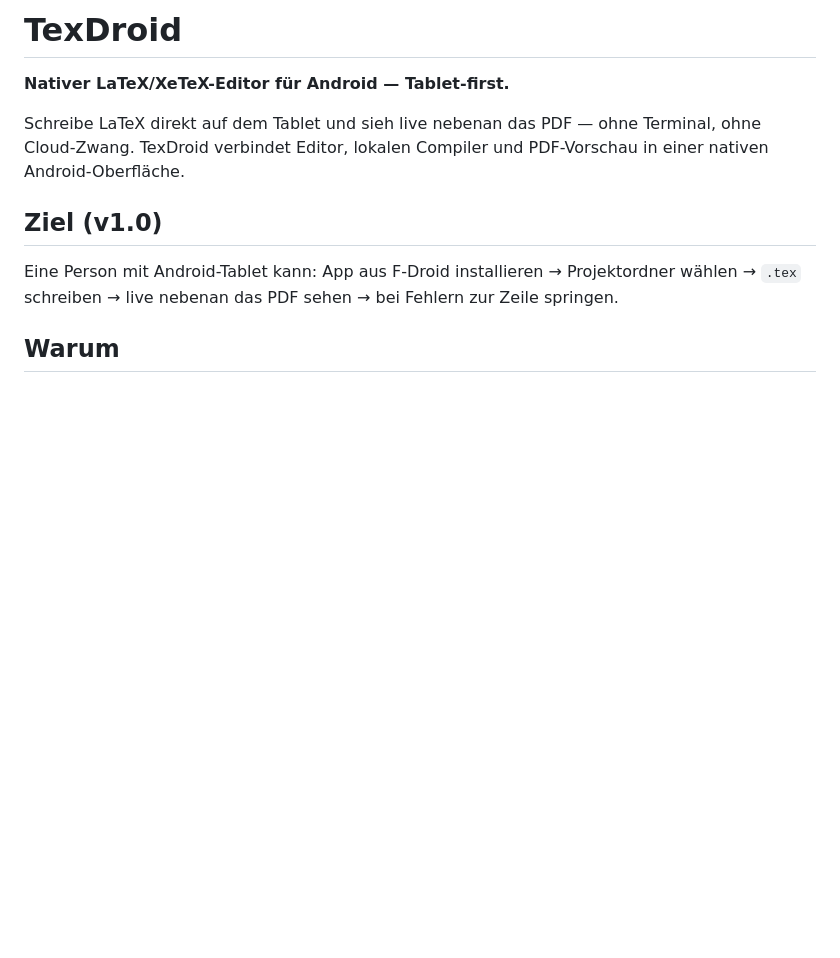
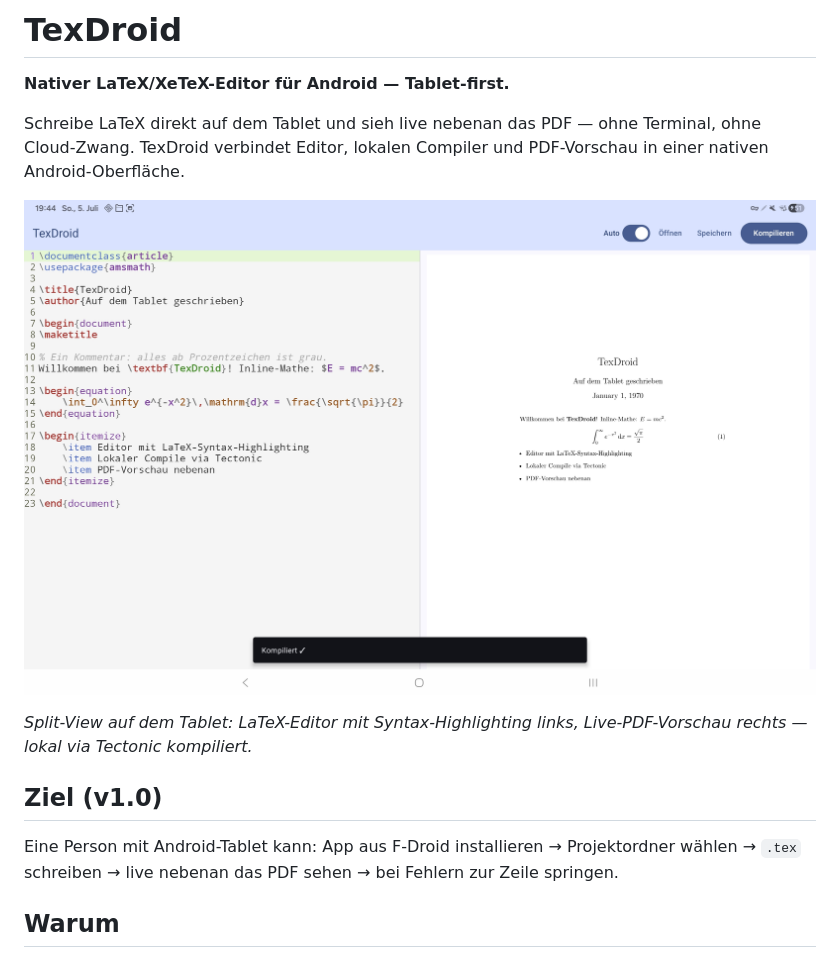
Before and after one commit to thobgg/TeXslate, a Markdown page: README.md, the part around the change. Drawn GitHub-style; pictures changed too: docs/screenshot-splitview.jpg (added); blank space fills up the shorter version.

Commit message:
Docs: Screenshot (Split-View) im README + lose Bilder ignorieren
Editor/Live-PDF-Split-View als docs/screenshot-splitview.jpg eingebunden.
Lose Screenshots/generierte Bilder im Repo-Root via .gitignore ausgeschlossen.

```diff
--- a/README.md
+++ b/README.md
@@ -5,6 +5,10 @@
 Schreibe LaTeX direkt auf dem Tablet und sieh live nebenan das PDF — ohne Terminal,
 ohne Cloud-Zwang. TexDroid verbindet Editor, lokalen Compiler und PDF-Vorschau in
 einer nativen Android-Oberfläche.
+
+![TexDroid: Editor mit LaTeX-Syntax-Highlighting links, Live-PDF-Vorschau rechts, Auto-Compile](./docs/screenshot-splitview.jpg)
+
+_Split-View auf dem Tablet: LaTeX-Editor mit Syntax-Highlighting links, Live-PDF-Vorschau rechts — lokal via Tectonic kompiliert._
 
 ## Ziel (v1.0)
 
```
Also changed, not shown: 1 other file.
